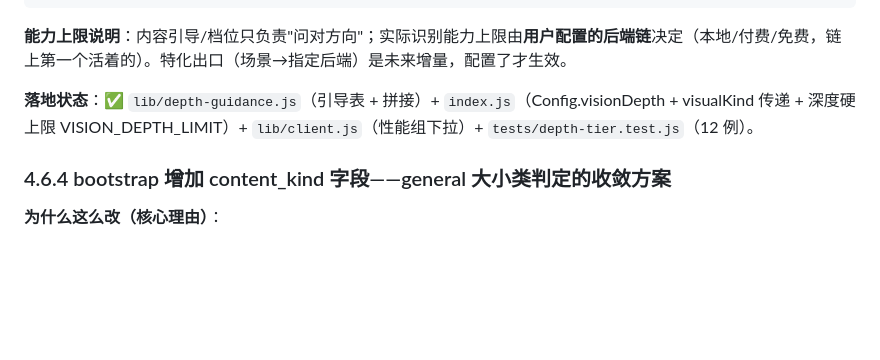
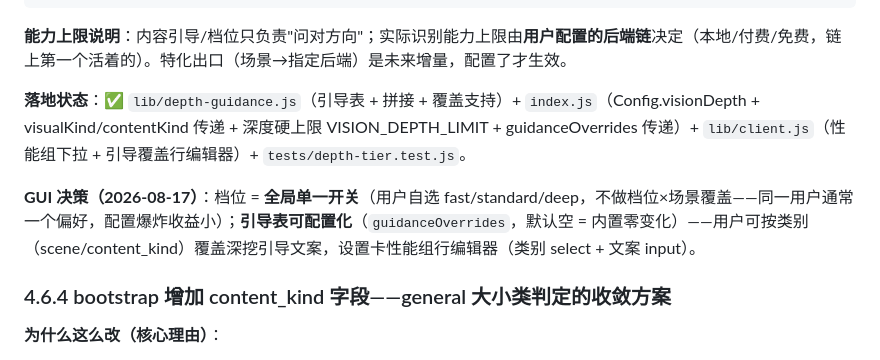
Before and after one commit to shaoqiuyuavailable/text-llm-vision, a Markdown page: docs/图像处理架构对照-迁移基线.md, the part around the change. GitHub-like rendering; blank space fills up the shorter version.

Commit message:
docs: 引导表可配置化（guidanceOverrides）落地 + GUI 决策
- §4.6.3 补充：档位 = 全局单一开关（用户自选，不做档位×场景覆盖）；
  引导表可配置化落地：Config.guidanceOverrides（默认空 = 内置零变化），
  设置卡性能组行编辑器（类别 select + 文案 input），覆盖优先于内置表
- 代码随 feat/mixed-router 7ac5ee8 提交；全量 407/401/0

```diff
--- a/docs/图像处理架构对照-迁移基线.md
+++ b/docs/图像处理架构对照-迁移基线.md
@@ -394,7 +394,9 @@ renderDepthGuidance({visualKind, depth})
 
 **能力上限说明**：内容引导/档位只负责"问对方向"；实际识别能力上限由**用户配置的后端链**决定（本地/付费/免费，链上第一个活着的）。特化出口（场景→指定后端）是未来增量，配置了才生效。
 
-**落地状态**：✅ `lib/depth-guidance.js`（引导表 + 拼接）+ `index.js`（Config.visionDepth + visualKind 传递 + 深度硬上限 VISION_DEPTH_LIMIT）+ `lib/client.js`（性能组下拉）+ `tests/depth-tier.test.js`（12 例）。
+**落地状态**：✅ `lib/depth-guidance.js`（引导表 + 拼接 + 覆盖支持）+ `index.js`（Config.visionDepth + visualKind/contentKind 传递 + 深度硬上限 VISION_DEPTH_LIMIT + guidanceOverrides 传递）+ `lib/client.js`（性能组下拉 + 引导覆盖行编辑器）+ `tests/depth-tier.test.js`。
+
+**GUI 决策（2026-08-17）**：档位 = **全局单一开关**（用户自选 fast/standard/deep，不做档位×场景覆盖——同一用户通常一个偏好，配置爆炸收益小）；**引导表可配置化**（`guidanceOverrides`，默认空 = 内置零变化）——用户可按类别（scene/content_kind）覆盖深挖引导文案，设置卡性能组行编辑器（类别 select + 文案 input）。
 
 ### 4.6.4 bootstrap 增加 content_kind 字段——general 大小类判定的收敛方案
 
```
